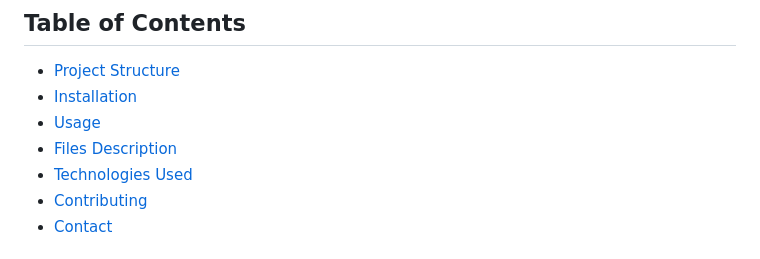
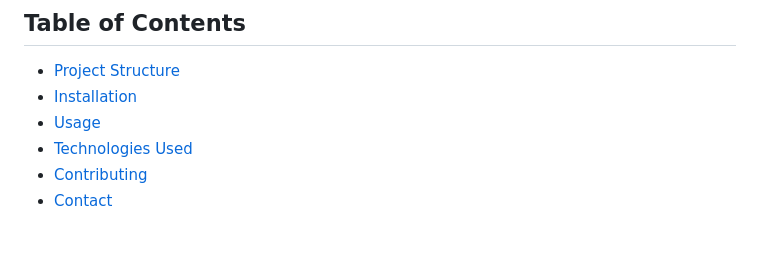
Before and after one commit to Iqbolshoh/php-admin-panel, a Markdown page: README.md, the part around the change. Drawn GitHub-style.

```diff
--- a/README.md
+++ b/README.md
@@ -9,7 +9,6 @@ This project is a PHP-based web application developed by Iqbolshoh Ilhomjonov. T
 - [Project Structure](#project-structure)
 - [Installation](#installation)
 - [Usage](#usage)
-- [Files Description](#files-description)
 - [Technologies Used](#technologies-used)
 - [Contributing](#contributing)
 - [Contact](#contact)
```
